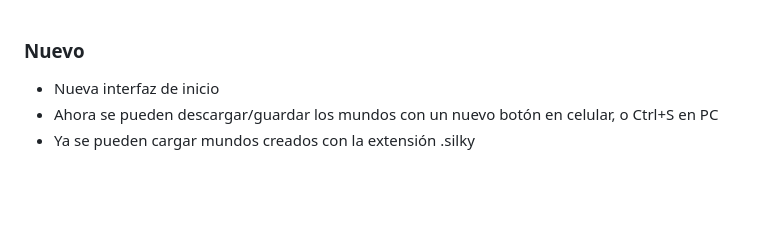
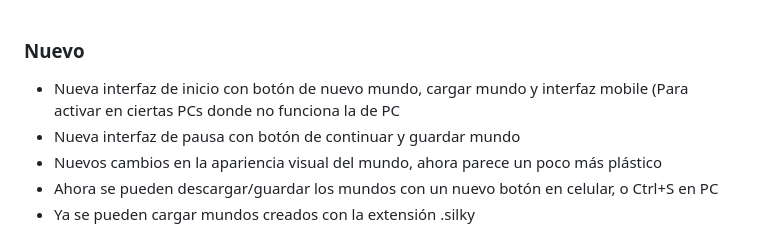
Before and after one commit to Matias01jr/SilkyWorld, a Markdown page: README.md, the part around the change. Drawn GitHub-style; blank space fills up the shorter version.

Commit message:
Update README with new interface and features
Added details about new features and visual changes.

```diff
--- a/README.md
+++ b/README.md
@@ -1,5 +1,7 @@
 ### Nuevo
-- Nueva interfaz de inicio
+- Nueva interfaz de inicio con botón de nuevo mundo, cargar mundo y interfaz mobile (Para activar en ciertas PCs donde no funciona la de PC
+- Nueva interfaz de pausa con botón de continuar y guardar mundo
+- Nuevos cambios en la apariencia visual del mundo, ahora parece un poco más plástico
 - Ahora se pueden descargar/guardar los mundos con un nuevo botón en celular, o Ctrl+S en PC
 - Ya se pueden cargar mundos creados con la extensión .silky
 
```
